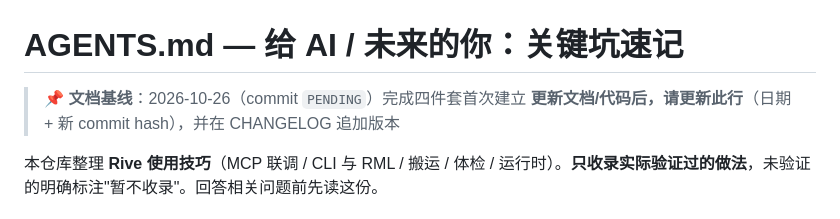
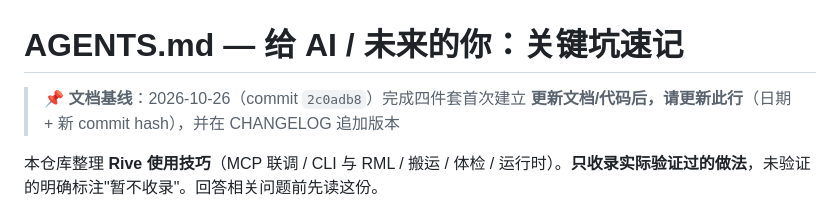
Before and after one commit to Simiely/rive-tips, a Markdown page: AGENTS.md, the part around the change. Drawn GitHub-style.

Commit message:
docs: 回填文档基线 commit hash

```diff
--- a/AGENTS.md
+++ b/AGENTS.md
@@ -1,6 +1,6 @@
 # AGENTS.md — 给 AI / 未来的你：关键坑速记
 
-> 📌 **文档基线**：2026-10-26（commit `PENDING`）完成四件套首次建立
+> 📌 **文档基线**：2026-10-26（commit `2c0adb8`）完成四件套首次建立
 > **更新文档/代码后，请更新此行**（日期 + 新 commit hash），并在 CHANGELOG 追加版本
 
 本仓库整理 **Rive 使用技巧**（MCP 联调 / CLI 与 RML / 搬运 / 体检 / 运行时）。**只收录实际验证过的做法**，未验证的明确标注"暂不收录"。回答相关问题前先读这份。
```
